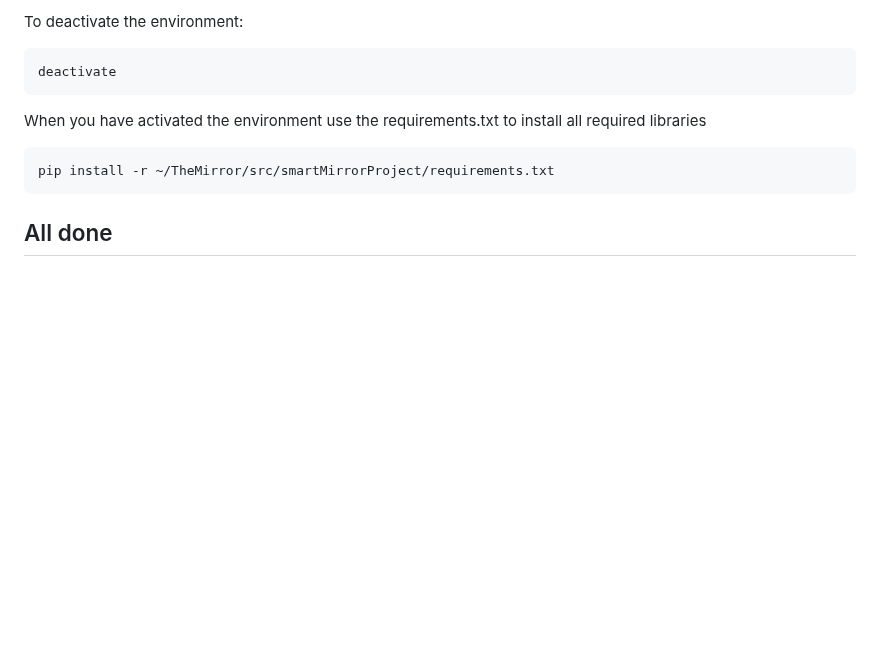
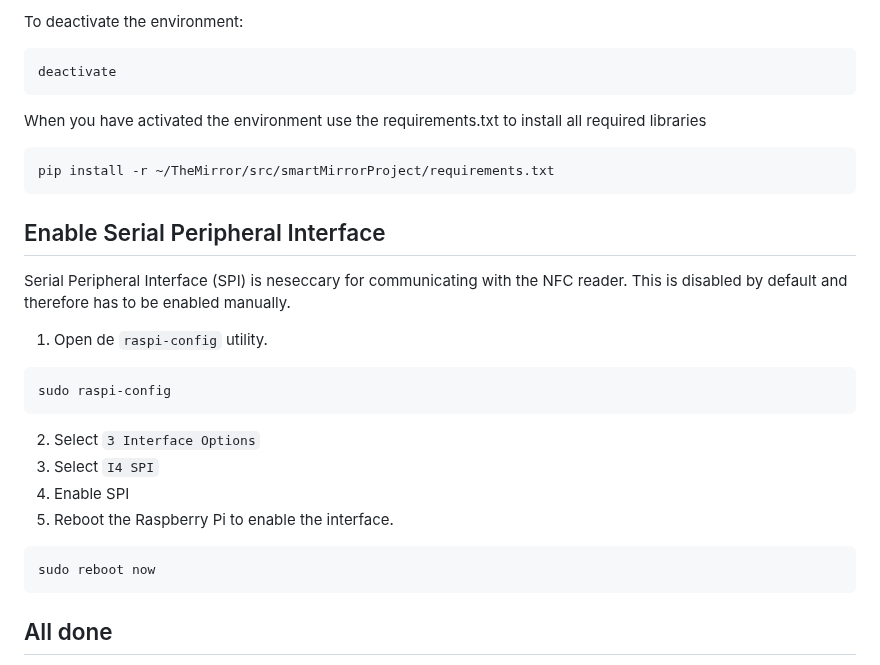
Before and after one commit to MirrorBoys/TheMirror, a Markdown page: docs/installationRPI.md, the part around the change. Rendered like a GitHub page; blank space fills up the shorter version.

Commit message:
Added instructions for enabling SPI, neseccary for the NFC reader

````diff
--- a/docs/installationRPI.md
+++ b/docs/installationRPI.md
@@ -85,6 +85,21 @@ When you have activated the environment use the requirements.txt to install all
 pip install -r ~/TheMirror/src/smartMirrorProject/requirements.txt
 ```
 
+## Enable Serial Peripheral Interface
+Serial Peripheral Interface (SPI) is neseccary for communicating with the NFC reader. This is disabled by default and therefore has to be enabled manually.
+
+1. Open de `raspi-config` utility.
+```shell
+sudo raspi-config
+```
+2. Select `3 Interface Options`
+3. Select `I4 SPI`
+4. Enable SPI
+5. Reboot the Raspberry Pi to enable the interface.
+```shell
+sudo reboot now
+```
+
 ## All done
 
 With this the RPI should be ready to be used. If you want to run the mirror you can use the following commands to start the web server:
````
